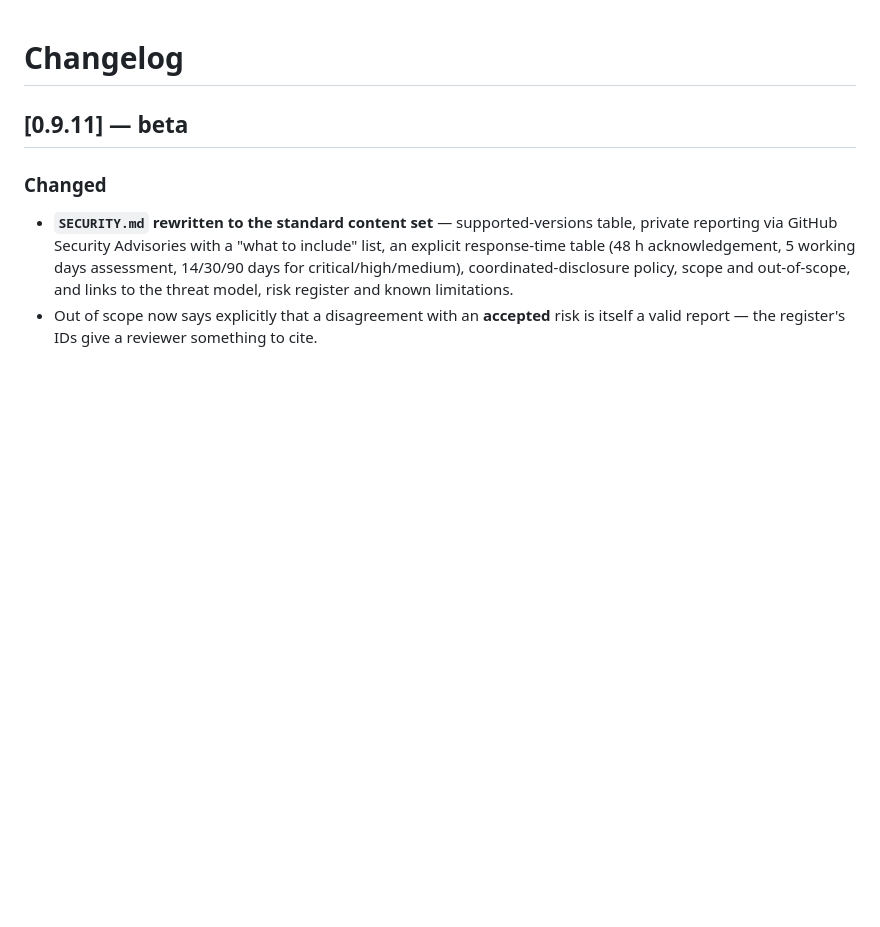
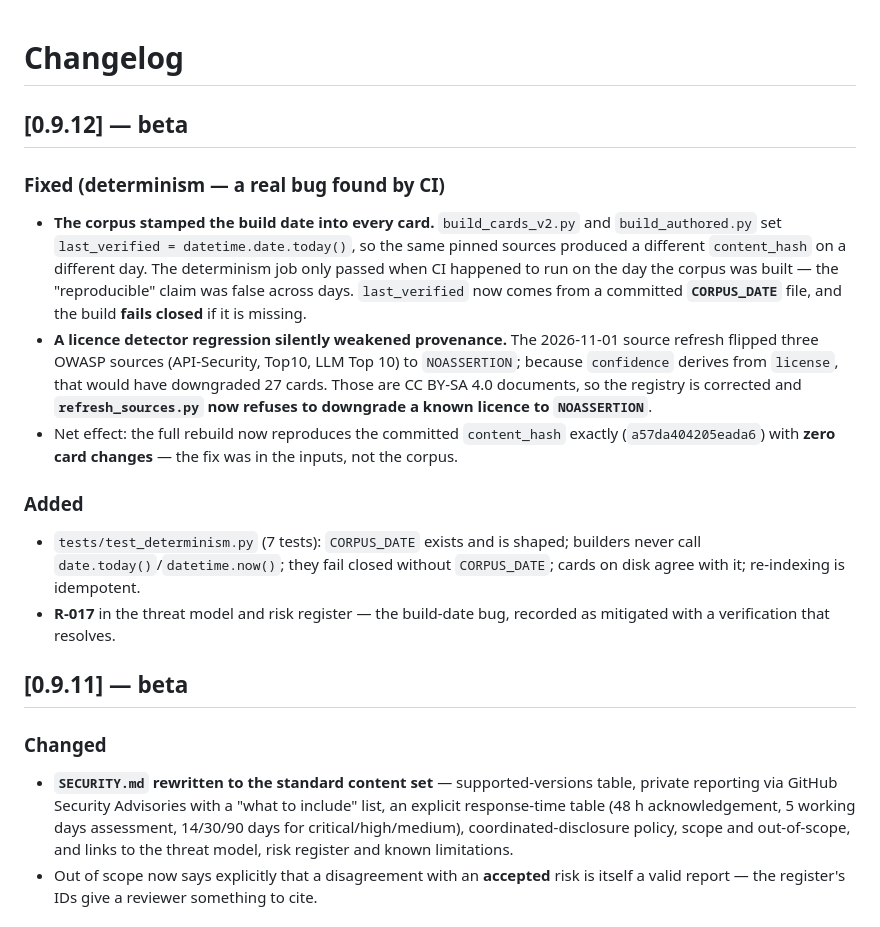
Before and after one commit to pavnxet/ai-security-knowledge-base, a Markdown page: CHANGELOG.md, the part around the change. Rendered like a GitHub page; blank space fills up the shorter version.

Commit message:
v0.9.12 (phase 3.5): CHANGELOG.md

```diff
--- a/CHANGELOG.md
+++ b/CHANGELOG.md
@@ -1,4 +1,27 @@
 # Changelog
+
+## [0.9.12] — beta
+### Fixed (determinism — a real bug found by CI)
+- **The corpus stamped the build date into every card.** `build_cards_v2.py` and
+  `build_authored.py` set `last_verified = datetime.date.today()`, so the same pinned sources
+  produced a different `content_hash` on a different day. The determinism job only passed when CI
+  happened to run on the day the corpus was built — the "reproducible" claim was false across days.
+  `last_verified` now comes from a committed **`CORPUS_DATE`** file, and the build **fails closed**
+  if it is missing.
+- **A licence detector regression silently weakened provenance.** The 2026-11-01 source refresh
+  flipped three OWASP sources (API-Security, Top10, LLM Top 10) to `NOASSERTION`; because
+  `confidence` derives from `license`, that would have downgraded 27 cards. Those are CC BY-SA 4.0
+  documents, so the registry is corrected and **`refresh_sources.py` now refuses to downgrade a
+  known licence to `NOASSERTION`**.
+- Net effect: the full rebuild now reproduces the committed `content_hash` exactly
+  (`a57da404205eada6`) with **zero card changes** — the fix was in the inputs, not the corpus.
+
+### Added
+- `tests/test_determinism.py` (7 tests): `CORPUS_DATE` exists and is shaped; builders never call
+  `date.today()`/`datetime.now()`; they fail closed without `CORPUS_DATE`; cards on disk agree with
+  it; re-indexing is idempotent.
+- **R-017** in the threat model and risk register — the build-date bug, recorded as mitigated with a
+  verification that resolves.
 
 ## [0.9.11] — beta
 ### Changed
```
